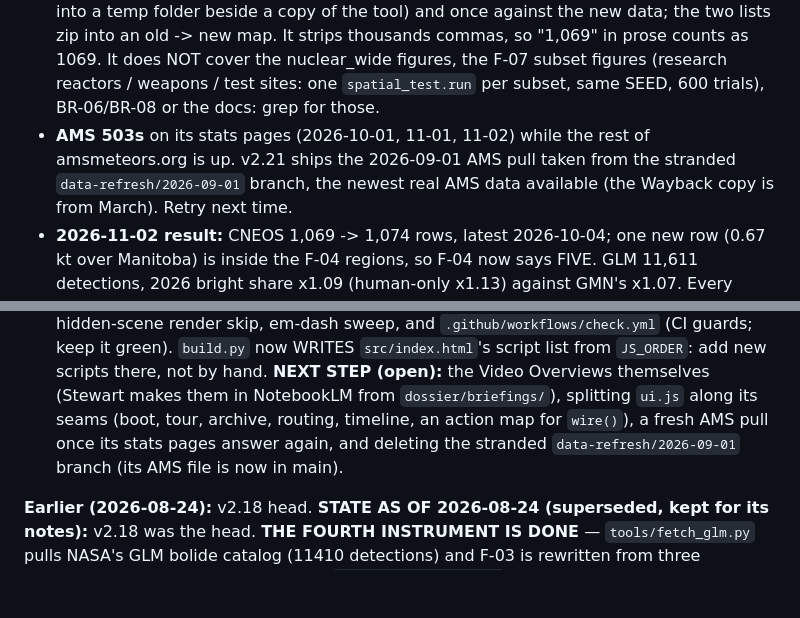
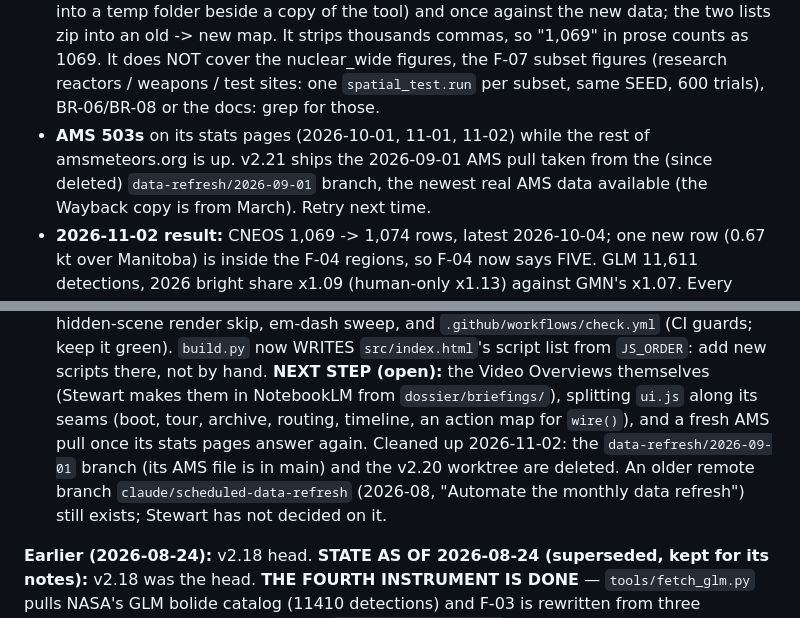
Before and after one commit to Samizdat-Publications/3i-atlas-anomaly-console, a Markdown page: CLAUDE.md, 2 parts joined by grey strips. GitHub-like rendering; blank space fills up the shorter version.

Commit message:
Resume note: record the 2026-11-02 branch and worktree cleanup
Co-Authored-By: Claude Opus 5.5 <noreply@anthropic.com>

```diff
--- a/CLAUDE.md
+++ b/CLAUDE.md
@@ -18,7 +18,7 @@ Built for Stewart, for fun. Clearly labeled unofficial/educational in the footer
   figures, the F-07 subset figures (research reactors / weapons / test sites: one
   `spatial_test.run` per subset, same SEED, 600 trials), BR-06/BR-08 or the docs: grep for those.
 - **AMS 503s** on its stats pages (2026-10-01, 11-01, 11-02) while the rest of amsmeteors.org is
-  up. v2.21 ships the 2026-09-01 AMS pull taken from the stranded `data-refresh/2026-09-01`
+  up. v2.21 ships the 2026-09-01 AMS pull taken from the (since deleted) `data-refresh/2026-09-01`
   branch, the newest real AMS data available (the Wayback copy is from March). Retry next time.
 - **2026-11-02 result:** CNEOS 1,069 -> 1,074 rows, latest 2026-10-04; one new row (0.67 kt over
   Manitoba) is inside the F-04 regions, so F-04 now says FIVE. GLM 11,611 detections, 2026 bright
@@ -59,8 +59,10 @@ keyboard reachability, modal sheet, reduced motion, hidden-scene render skip, em
 `src/index.html`'s script list from `JS_ORDER`: add new scripts there, not by hand.
 **NEXT STEP (open):** the Video Overviews themselves (Stewart makes them in NotebookLM from
 `dossier/briefings/`), splitting `ui.js` along its seams (boot, tour, archive, routing, timeline,
-an action map for `wire()`), a fresh AMS pull once its stats pages answer again, and deleting the
-stranded `data-refresh/2026-09-01` branch (its AMS file is now in main).
+an action map for `wire()`), and a fresh AMS pull once its stats pages answer again.
+Cleaned up 2026-11-02: the `data-refresh/2026-09-01` branch (its AMS file is in main) and the
+v2.20 worktree are deleted. An older remote branch `claude/scheduled-data-refresh` (2026-08,
+"Automate the monthly data refresh") still exists; Stewart has not decided on it.
 
 **Earlier (2026-08-24):** v2.18 head.
 **STATE AS OF 2026-08-24 (superseded, kept for its notes):** v2.18 was the head. **THE FOURTH INSTRUMENT IS DONE** —
```
